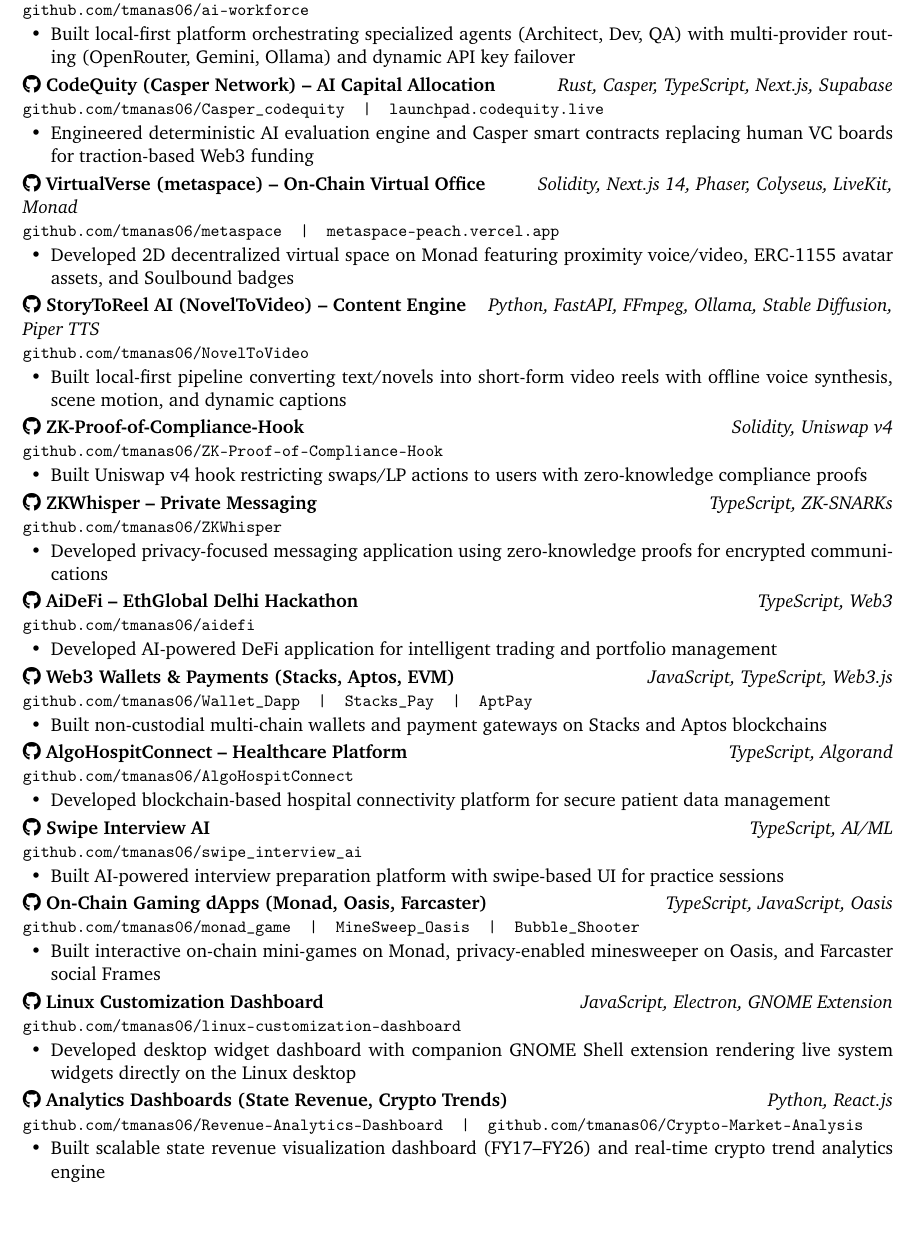
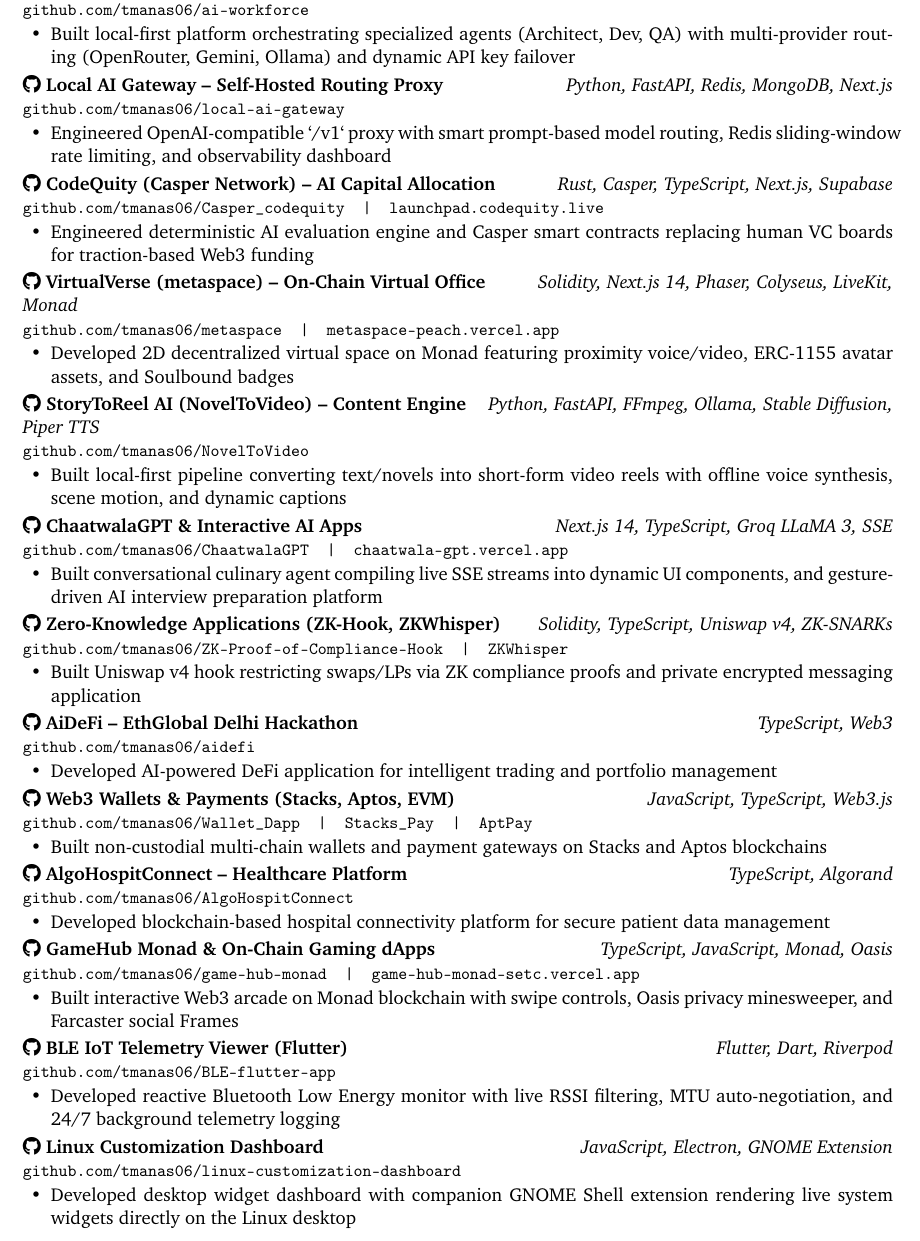
Before and after one commit to tmanas06/cv, a LaTeX document (main.tex): part of page 5 of 5, cut so that both start at the same text, the shorter picture padded with empty space. Compiled offline with pdfLaTeX.

Commit message:
projects upd

```diff
--- a/main.tex
+++ b/main.tex
@@ -408,6 +408,11 @@
   {\href{https://github.com/tmanas06/ai-workforce}{github.com/tmanas06/ai-workforce}}%
   {\item Built local-first platform orchestrating specialized agents (Architect, Dev, QA) with multi-provider routing (OpenRouter, Gemini, Ollama) and dynamic API key failover}
 
+\projectentry{Local AI Gateway -- Self-Hosted Routing Proxy}%
+  {Python, FastAPI, Redis, MongoDB, Next.js}%
+  {\href{https://github.com/tmanas06/local-ai-gateway}{github.com/tmanas06/local-ai-gateway}}%
+  {\item Engineered OpenAI-compatible `/v1` proxy with smart prompt-based model routing, Redis sliding-window rate limiting, and observability dashboard}
+
 \projectentry{CodeQuity (Casper Network) -- AI Capital Allocation}%
   {Rust, Casper, TypeScript, Next.js, Supabase}%
   {\href{https://github.com/tmanas06/Casper_codequity}{github.com/tmanas06/Casper\_codequity} \ \textbar\ \ \href{https://launchpad.codequity.live/}{launchpad.codequity.live}}%
@@ -423,15 +428,16 @@
   {\href{https://github.com/tmanas06/NovelToVideo}{github.com/tmanas06/NovelToVideo}}%
   {\item Built local-first pipeline converting text/novels into short-form video reels with offline voice synthesis, scene motion, and dynamic captions}
 
-\projectentry{ZK-Proof-of-Compliance-Hook}%
-  {Solidity, Uniswap v4}%
-  {\href{https://github.com/tmanas06/ZK-Proof-of-Compliance-Hook}{github.com/tmanas06/ZK-Proof-of-Compliance-Hook}}%
-  {\item Built Uniswap v4 hook restricting swaps/LP actions to users with zero-knowledge compliance proofs}
+\projectentry{ChaatwalaGPT \& Interactive AI Apps}%
+  {Next.js 14, TypeScript, Groq LLaMA 3, SSE}%
+  {\href{https://github.com/tmanas06/ChaatwalaGPT}{github.com/tmanas06/ChaatwalaGPT} \ \textbar\ \ \href{https://chaatwala-gpt.vercel.app}{chaatwala-gpt.vercel.app}}%
+  {\item Built conversational culinary agent compiling live SSE streams into dynamic UI components, and gesture-driven AI interview preparation platform}
 
-\projectentry{ZKWhisper -- Private Messaging}%
-  {TypeScript, ZK-SNARKs}%
-  {\href{https://github.com/tmanas06/ZKWhisper}{github.com/tmanas06/ZKWhisper}}%
-  {\item Developed privacy-focused messaging application using zero-knowledge proofs for encrypted communications}
+\projectentry{Zero-Knowledge Applications (ZK-Hook, ZKWhisper)}%
+  {Solidity, TypeScript, Uniswap v4, ZK-SNARKs}%
+  {\href{https://github.com/tmanas06/ZK-Proof-of-Compliance-Hook}{github.com/tmanas06/ZK-Proof-of-Compliance-Hook} \ \textbar\ \ \href{https://github.com/tmanas06/ZKWhisper}{ZKWhisper}}%
+  {\item Built Uniswap v4 hook restricting swaps/LPs via ZK compliance proofs and private encrypted messaging application}
+
 \projectentry{AiDeFi -- EthGlobal Delhi Hackathon}%
   {TypeScript, Web3}%
   {\href{https://github.com/tmanas06/aidefi}{github.com/tmanas06/aidefi}}%
@@ -447,24 +453,19 @@
   {\href{https://github.com/tmanas06/AlgoHospitConnect}{github.com/tmanas06/AlgoHospitConnect}}%
   {\item Developed blockchain-based hospital connectivity platform for secure patient data management}
 
-\projectentry{Swipe Interview AI}%
-  {TypeScript, AI/ML}%
-  {\href{https://github.com/tmanas06/swipe_interview_ai}{github.com/tmanas06/swipe\_interview\_ai}}%
-  {\item Built AI-powered interview preparation platform with swipe-based UI for practice sessions}
+\projectentry{GameHub Monad \& On-Chain Gaming dApps}%
+  {TypeScript, JavaScript, Monad, Oasis}%
+  {\href{https://github.com/tmanas06/game-hub-monad}{github.com/tmanas06/game-hub-monad} \ \textbar\ \ \href{https://game-hub-monad-setc.vercel.app/game}{game-hub-monad-setc.vercel.app}}%
+  {\item Built interactive Web3 arcade on Monad blockchain with swipe controls, Oasis privacy minesweeper, and Farcaster social Frames}
 
-\projectentry{On-Chain Gaming dApps (Monad, Oasis, Farcaster)}%
-  {TypeScript, JavaScript, Oasis}%
-  {\href{https://github.com/tmanas06/monad_game}{github.com/tmanas06/monad\_game} \ \textbar\ \ \href{https://github.com/tmanas06/MineSweepGame_Oasis_hackathon}{MineSweep\_Oasis} \ \textbar\ \ \href{https://github.com/tmanas06/Bubble_Shooter}{Bubble\_Shooter}}%
-  {\item Built interactive on-chain mini-games on Monad, privacy-enabled minesweeper on Oasis, and Farcaster social Frames}
+\projectentry{BLE IoT Telemetry Viewer (Flutter)}%
+  {Flutter, Dart, Riverpod}%
+  {\href{https://github.com/tmanas06/BLE-flutter-app}{github.com/tmanas06/BLE-flutter-app}}%
+  {\item Developed reactive Bluetooth Low Energy monitor with live RSSI filtering, MTU auto-negotiation, and 24/7 background telemetry logging}
 
 \projectentry{Linux Customization Dashboard}%
   {JavaScript, Electron, GNOME Extension}%
   {\href{https://github.com/tmanas06/linux-customization-dashboard}{github.com/tmanas06/linux-customization-dashboard}}%
   {\item Developed desktop widget dashboard with companion GNOME Shell extension rendering live system widgets directly on the Linux desktop}
 
-\projectentry{Analytics Dashboards (State Revenue, Crypto Trends)}%
-  {Python, React.js}%
-  {\href{https://github.com/tmanas06/Revenue-Analytics-Dashboard}{github.com/tmanas06/Revenue-Analytics-Dashboard} \ \textbar\ \ \href{https://github.com/tmanas06/Crypto-Market-Analysis}{github.com/tmanas06/Crypto-Market-Analysis}}%
-  {\item Built scalable state revenue visualization dashboard (FY17--FY26) and real-time crypto trend analytics engine}
-
 \end{document}
```
Also changed, not shown: cv.tex (+22 -21 lines), projects.md (+4 -4 lines), cv.pdf, main.pdf, 3 other files.
